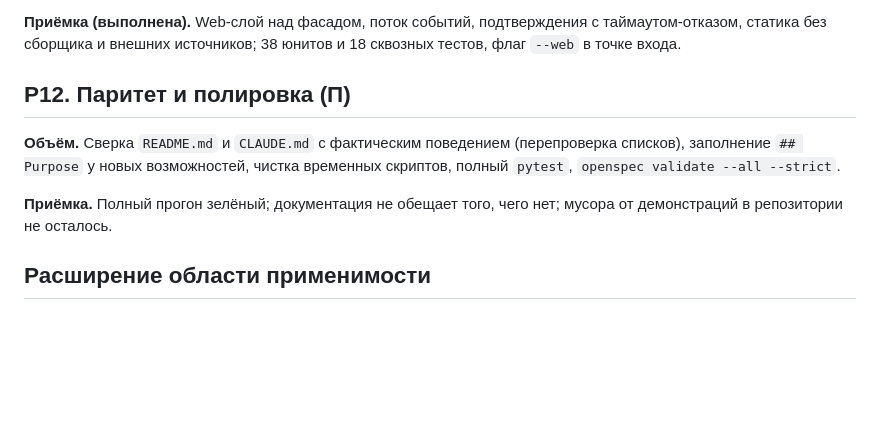
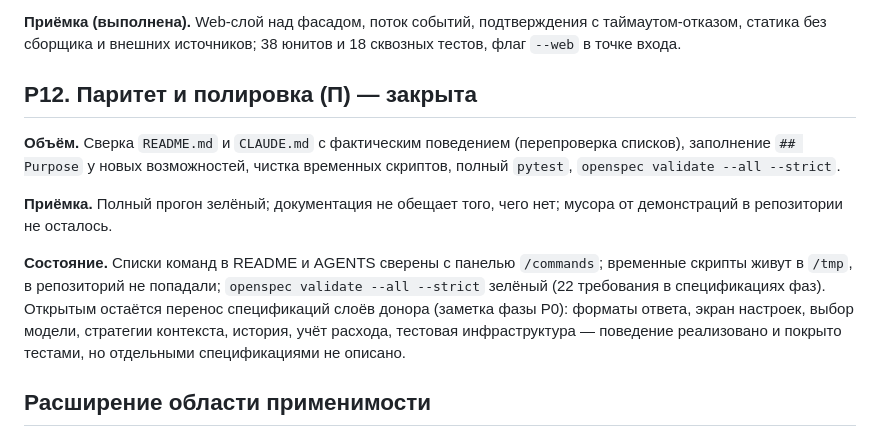
Before and after one commit to ivanshchitov/ff.ai, a Markdown page: docs/roadmap.md, the part around the change. Drawn GitHub-style; blank space fills up the shorter version.

Commit message:
Finish P12: parity pass over the documented commands

```diff
--- a/docs/roadmap.md
+++ b/docs/roadmap.md
@@ -272,7 +272,7 @@ maintenance-команды отсекаются до выполнения; со
 статика без сборщика и внешних источников; 38 юнитов и 18 сквозных тестов, флаг `--web` в точке
 входа.
 
-## P12. Паритет и полировка (П)
+## P12. Паритет и полировка (П) — закрыта
 
 **Объём.** Сверка `README.md` и `CLAUDE.md` с фактическим поведением (перепроверка списков),
 заполнение `## Purpose` у новых возможностей, чистка временных скриптов, полный `pytest`,
@@ -280,6 +280,12 @@ maintenance-команды отсекаются до выполнения; со
 
 **Приёмка.** Полный прогон зелёный; документация не обещает того, чего нет; мусора от демонстраций
 в репозитории не осталось.
+
+**Состояние.** Списки команд в README и AGENTS сверены с панелью `/commands`; временные скрипты
+живут в `/tmp`, в репозиторий не попадали; `openspec validate --all --strict` зелёный (22 требования
+в спецификациях фаз). Открытым остаётся перенос спецификаций слоёв донора (заметка фазы P0):
+форматы ответа, экран настроек, выбор модели, стратегии контекста, история, учёт расхода, тестовая
+инфраструктура — поведение реализовано и покрыто тестами, но отдельными спецификациями не описано.
 
 ## Расширение области применимости
 
```
Also changed, not shown: AGENTS.md (+3 -0 lines).
